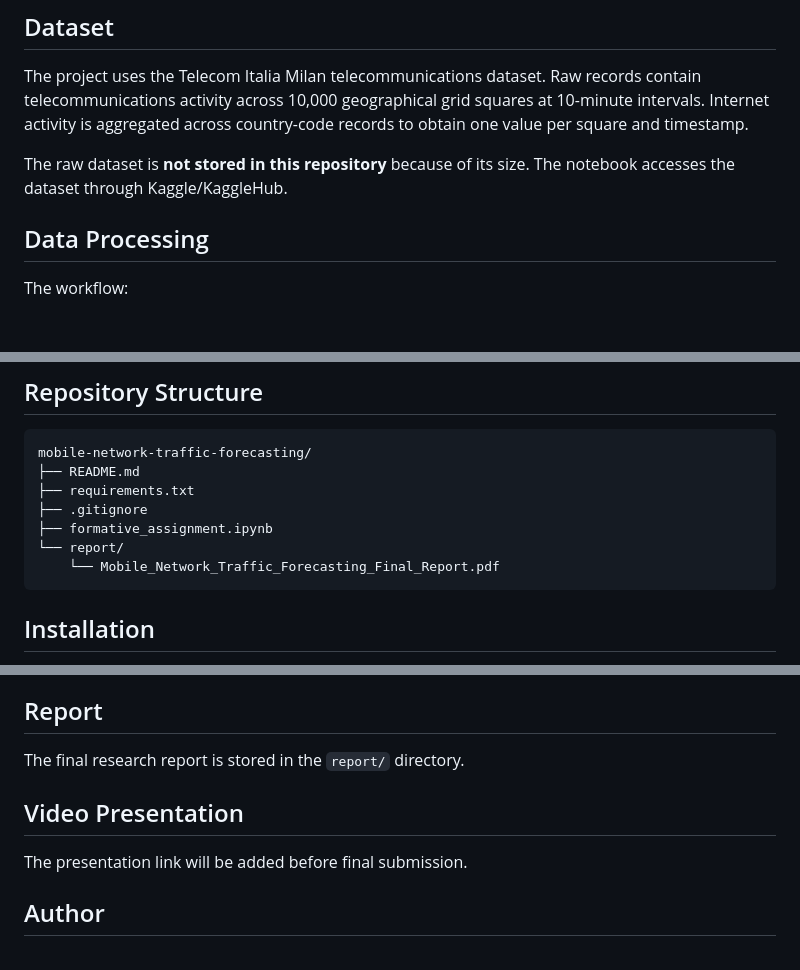
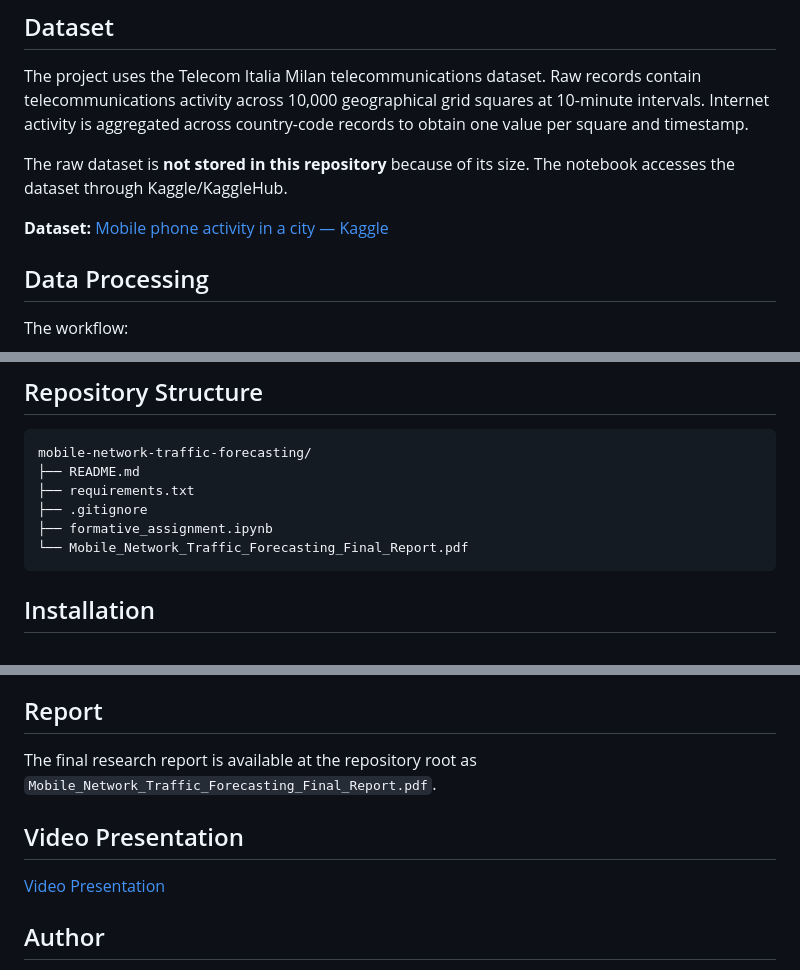
Before and after one commit to Tapiwanashe6/mobile-network-traffic-forecasting, a Markdown page: README.md, 3 parts joined by grey strips. Drawn GitHub-style; blank space fills up the shorter version.

Commit message:
Update report, video, and dataset links

````diff
--- a/README.md
+++ b/README.md
@@ -20,6 +20,8 @@ All approaches are evaluated at the original **10-minute resolution** using the
 The project uses the Telecom Italia Milan telecommunications dataset. Raw records contain telecommunications activity across 10,000 geographical grid squares at 10-minute intervals. Internet activity is aggregated across country-code records to obtain one value per square and timestamp.
 
 The raw dataset is **not stored in this repository** because of its size. The notebook accesses the dataset through Kaggle/KaggleHub.
+
+**Dataset:** [Mobile phone activity in a city — Kaggle](https://www.kaggle.com/datasets/marcodena/mobile-phone-activity)
 
 ## Data Processing
 
@@ -111,8 +113,7 @@ mobile-network-traffic-forecasting/
 ├── requirements.txt
 ├── .gitignore
 ├── formative_assignment.ipynb
-└── report/
-    └── Mobile_Network_Traffic_Forecasting_Final_Report.pdf
+└── Mobile_Network_Traffic_Forecasting_Final_Report.pdf
 ```
 
 ## Installation
@@ -146,11 +147,11 @@ Kaggle authentication/access may be required for dataset download. The raw datas
 
 ## Report
 
-The final research report is stored in the `report/` directory.
+The final research report is available at the repository root as `Mobile_Network_Traffic_Forecasting_Final_Report.pdf`.
 
 ## Video Presentation
 
-The presentation link will be added before final submission.
+[Video Presentation](https://tapiwanashe6.github.io/mobile-network-traffic-forecasting-video/)
 
 ## Author
 
````
